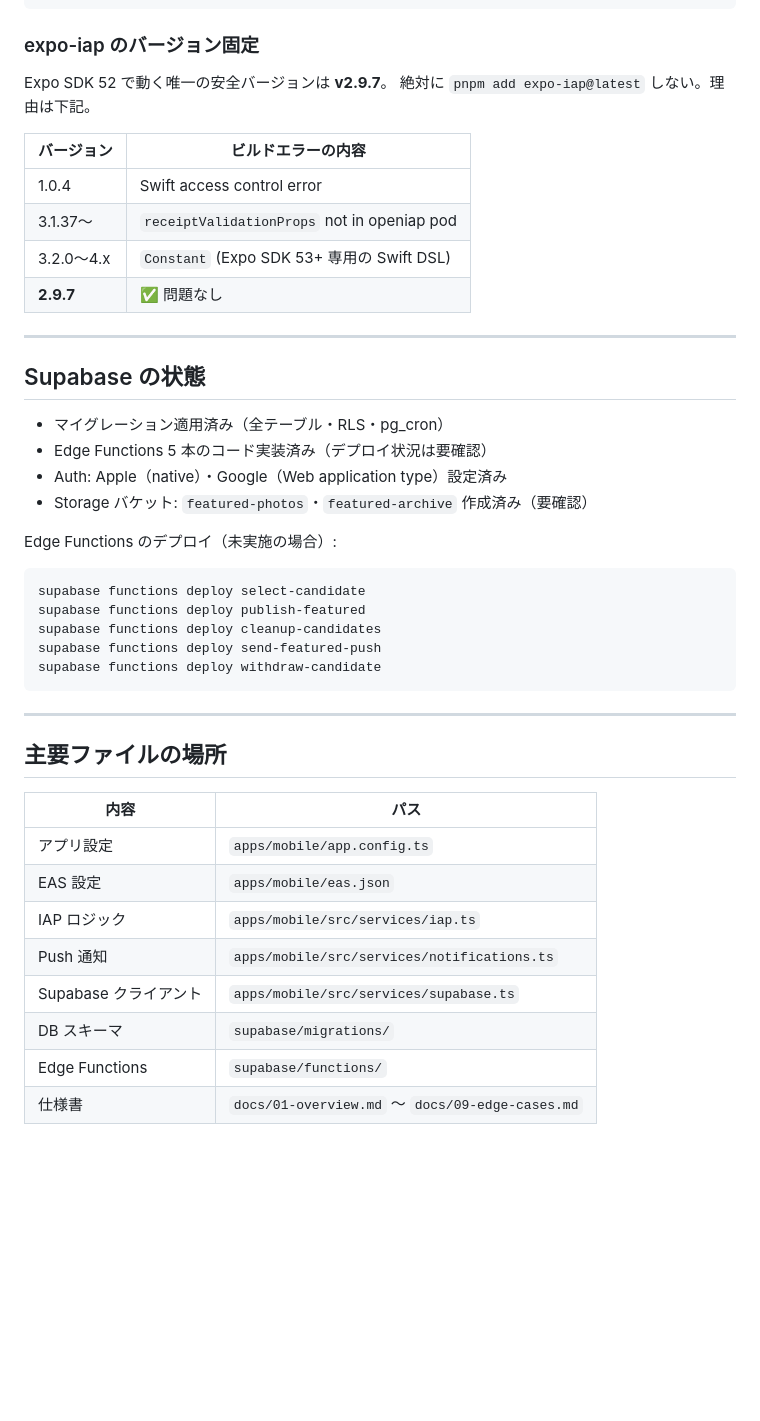
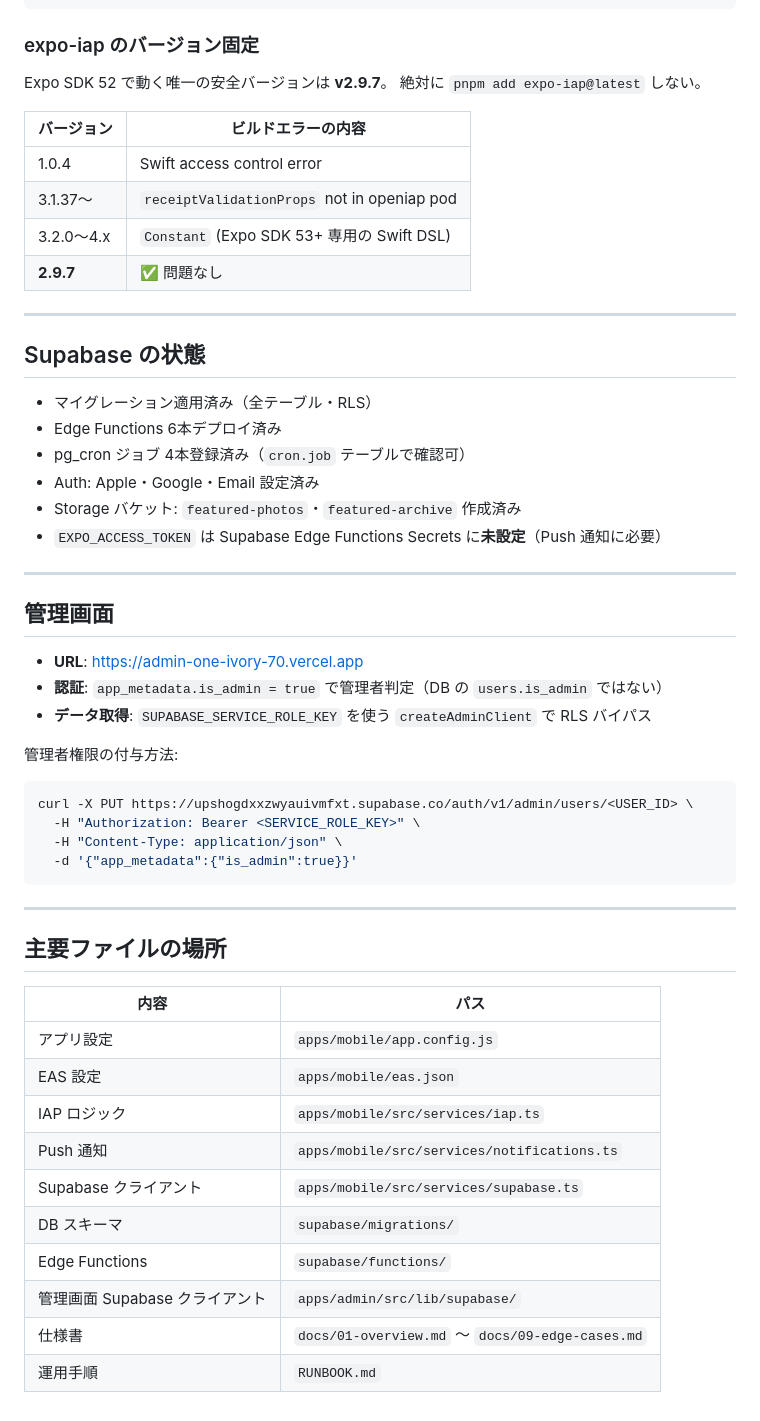
Before and after one commit to sknk-aaa/pet-app, a Markdown page: HANDOFF.md, the part around one of its changes. Rendered like a GitHub page; blank space fills up the shorter version.

````diff
--- a/HANDOFF.md
+++ b/HANDOFF.md
@@ -104,7 +130,7 @@ npx expo install --fix     # 一括修正
 
 ### expo-iap のバージョン固定
 Expo SDK 52 で動く唯一の安全バージョンは **v2.9.7**。
-絶対に `pnpm add expo-iap@latest` しない。理由は下記。
+絶対に `pnpm add expo-iap@latest` しない。
 
 | バージョン | ビルドエラーの内容 |
 |---|---|
@@ -117,18 +143,27 @@ Expo SDK 52 で動く唯一の安全バージョンは **v2.9.7**。
 
 ## Supabase の状態
 
-- マイグレーション適用済み（全テーブル・RLS・pg_cron）
-- Edge Functions 5 本のコード実装済み（デプロイ状況は要確認）
-- Auth: Apple（native）・Google（Web application type）設定済み
-- Storage バケット: `featured-photos`・`featured-archive` 作成済み（要確認）
+- マイグレーション適用済み（全テーブル・RLS）
+- Edge Functions 6本デプロイ済み
+- pg_cron ジョブ 4本登録済み（`cron.job` テーブルで確認可）
+- Auth: Apple・Google・Email 設定済み
+- Storage バケット: `featured-photos`・`featured-archive` 作成済み
+- `EXPO_ACCESS_TOKEN` は Supabase Edge Functions Secrets に**未設定**（Push 通知に必要）
 
-Edge Functions のデプロイ（未実施の場合）:
+---
+
+## 管理画面
+
+- **URL**: https://admin-one-ivory-70.vercel.app
+- **認証**: `app_metadata.is_admin = true` で管理者判定（DB の `users.is_admin` ではない）
+- **データ取得**: `SUPABASE_SERVICE_ROLE_KEY` を使う `createAdminClient` で RLS バイパス
+
+管理者権限の付与方法:
 ```bash
-supabase functions deploy select-candidate
-supabase functions deploy publish-featured
-supabase functions deploy cleanup-candidates
-supabase functions deploy send-featured-push
-supabase functions deploy withdraw-candidate
+curl -X PUT https://upshogdxxzwyauivmfxt.supabase.co/auth/v1/admin/users/<USER_ID> \
+  -H "Authorization: Bearer <SERVICE_ROLE_KEY>" \
+  -H "Content-Type: application/json" \
+  -d '{"app_metadata":{"is_admin":true}}'
 ```
 
 ---
@@ -137,11 +172,13 @@ supabase functions deploy withdraw-candidate
 
 | 内容 | パス |
 |---|---|
-| アプリ設定 | `apps/mobile/app.config.ts` |
+| アプリ設定 | `apps/mobile/app.config.js` |
 | EAS 設定 | `apps/mobile/eas.json` |
 | IAP ロジック | `apps/mobile/src/services/iap.ts` |
 | Push 通知 | `apps/mobile/src/services/notifications.ts` |
 | Supabase クライアント | `apps/mobile/src/services/supabase.ts` |
 | DB スキーマ | `supabase/migrations/` |
 | Edge Functions | `supabase/functions/` |
+| 管理画面 Supabase クライアント | `apps/admin/src/lib/supabase/` |
 | 仕様書 | `docs/01-overview.md` 〜 `docs/09-edge-cases.md` |
+| 運用手順 | `RUNBOOK.md` |
````
Also changed, not shown: other parts of HANDOFF.md (+52 -26 lines).
